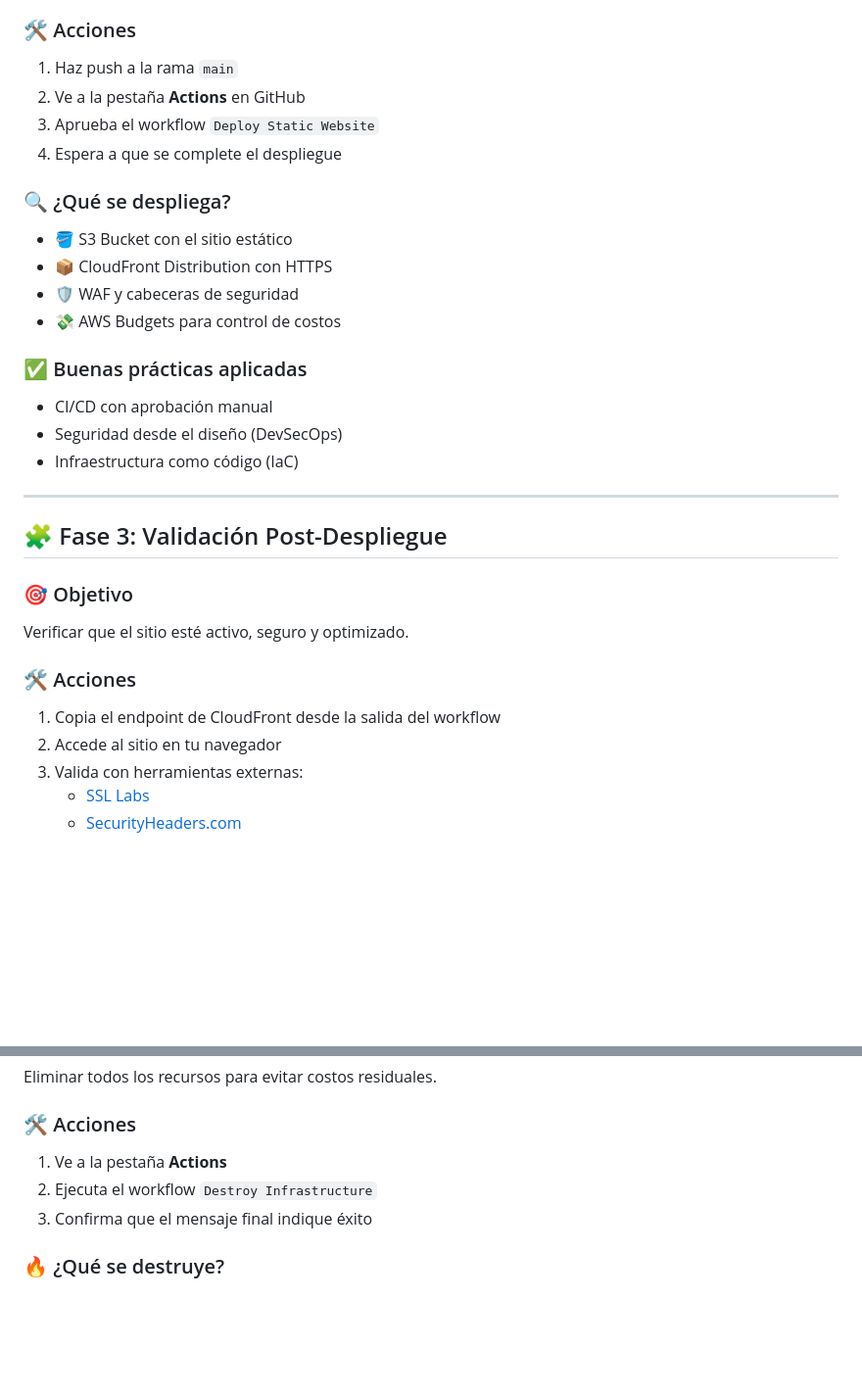
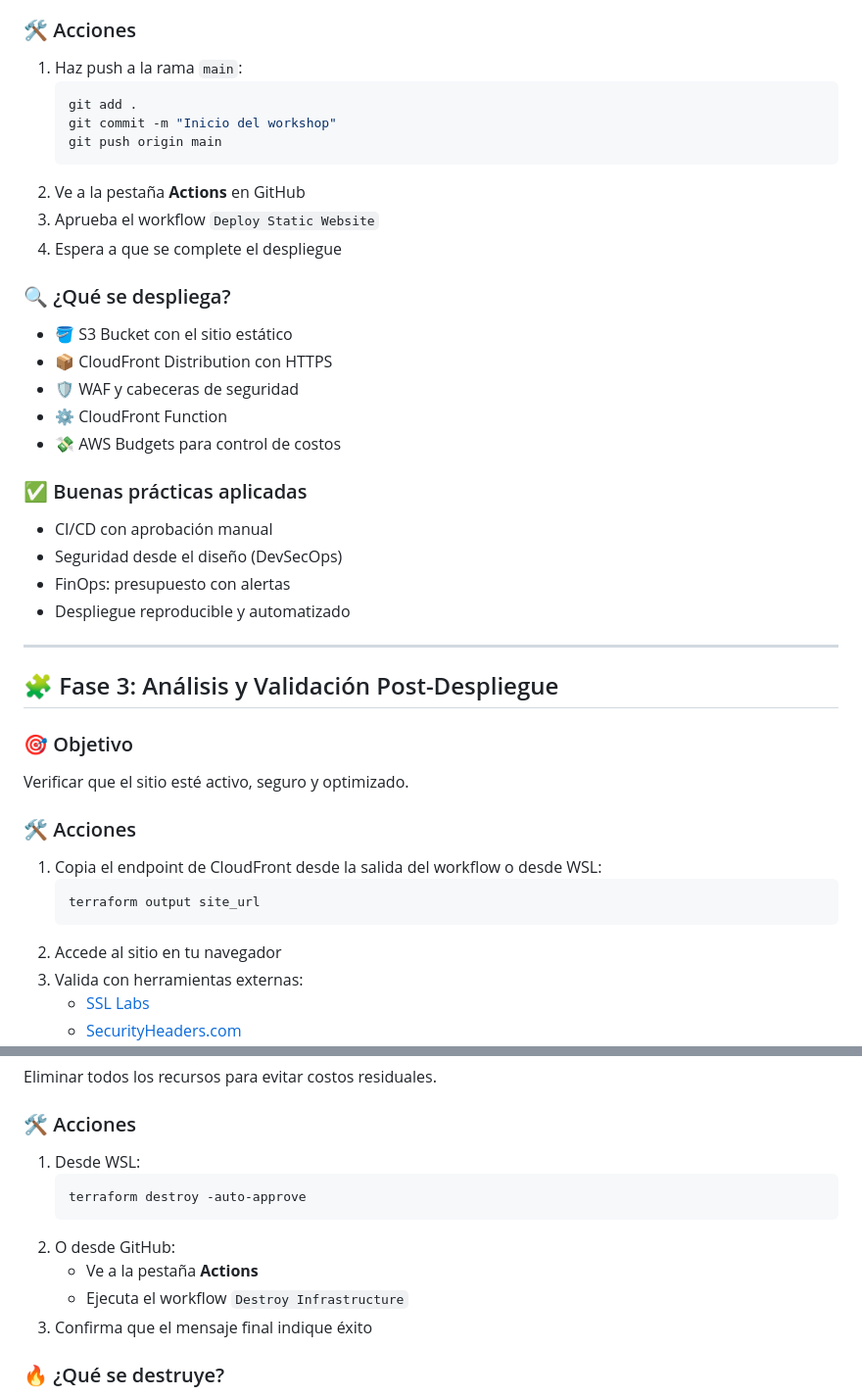
Before and after one commit to jgaragorry/aws-serverless-secure-website-workshop, a Markdown page: README-GUIA.md, 2 parts joined by grey strips. Shown at 98% size. Drawn GitHub-style; blank space fills up the shorter version.

````diff
--- a/README-GUIA.md
+++ b/README-GUIA.md
@@ -58,7 +71,12 @@ Ejecutar el pipeline CI/CD para desplegar la infraestructura y el sitio web.
 
 ### 🛠️ Acciones
 
-1. Haz push a la rama `main`
+1. Haz push a la rama `main`:
+   ```bash
+   git add .
+   git commit -m "Inicio del workshop"
+   git push origin main
+   ```
 2. Ve a la pestaña **Actions** en GitHub
 3. Aprueba el workflow `Deploy Static Website`
 4. Espera a que se complete el despliegue
@@ -68,23 +86,28 @@ Ejecutar el pipeline CI/CD para desplegar la infraestructura y el sitio web.
 - 🪣 S3 Bucket con el sitio estático
 - 📦 CloudFront Distribution con HTTPS
 - 🛡️ WAF y cabeceras de seguridad
+- ⚙️ CloudFront Function
 - 💸 AWS Budgets para control de costos
 
 ### ✅ Buenas prácticas aplicadas
 - CI/CD con aprobación manual
 - Seguridad desde el diseño (DevSecOps)
-- Infraestructura como código (IaC)
+- FinOps: presupuesto con alertas
+- Despliegue reproducible y automatizado
 
 ---
 
-## 🧩 Fase 3: Validación Post-Despliegue
+## 🧩 Fase 3: Análisis y Validación Post-Despliegue
 
 ### 🎯 Objetivo
 Verificar que el sitio esté activo, seguro y optimizado.
 
 ### 🛠️ Acciones
 
-1. Copia el endpoint de CloudFront desde la salida del workflow
+1. Copia el endpoint de CloudFront desde la salida del workflow o desde WSL:
+   ```bash
+   terraform output site_url
+   ```
 2. Accede al sitio en tu navegador
 3. Valida con herramientas externas:
    - [SSL Labs](https://www.ssllabs.com/ssltest/)
@@ -105,8 +128,13 @@ Eliminar todos los recursos para evitar costos residuales.
 
 ### 🛠️ Acciones
 
-1. Ve a la pestaña **Actions**
-2. Ejecuta el workflow `Destroy Infrastructure`
+1. Desde WSL:
+   ```bash
+   terraform destroy -auto-approve
+   ```
+2. O desde GitHub:
+   - Ve a la pestaña **Actions**
+   - Ejecuta el workflow `Destroy Infrastructure`
 3. Confirma que el mensaje final indique éxito
 
 ### 🔥 ¿Qué se destruye?
````
Also changed, not shown: other parts of README-GUIA.md (+31 -18 lines).
